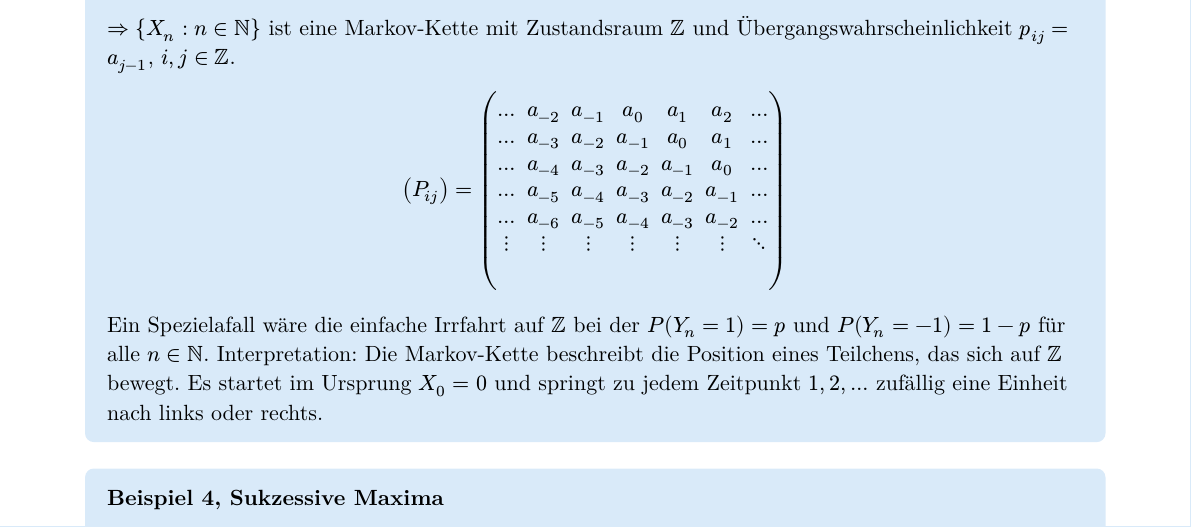
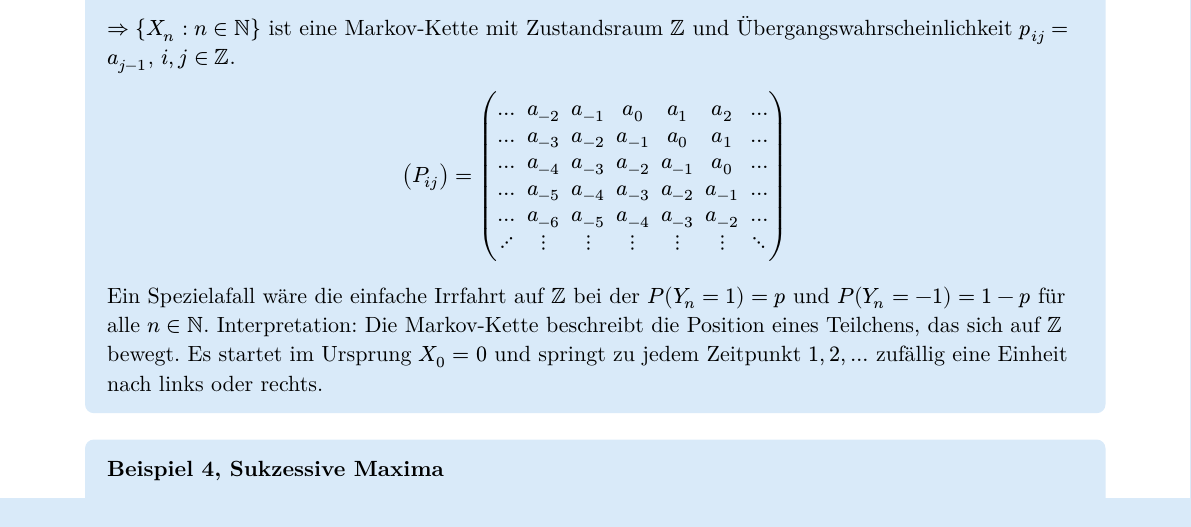
Before and after one commit to Tim2othy/stochastische-modelle, a Typst document (stomo_skript.typ): part of page 12 of 46, cut so that both start at the same text. The pictures show the PDF file stomo_skript.pdf that the author committed with the source.

Commit message:
clean up couple matrices

```diff
--- a/stomo_skript.typ
+++ b/stomo_skript.typ
@@ -443,7 +443,12 @@ $X_0 = i_0, ...$).
   $
     (P_(i j)) = mat(
 
-      dots.h, a_(- 2), a_(- 1), a_0, a_1, a_2, dots.h;dots.h, a_(- 3), a_(- 2), a_(- 1), a_0, a_1, dots.h;dots.h, a_(- 4), a_(- 3), a_(- 2), a_(- 1), a_0, dots.h;dots.h, a_(- 5), a_(- 4), a_(- 3), a_(- 2), a_(- 1), dots.h;dots.h, a_(- 6), a_(- 5), a_(- 4), a_(- 3), a_(- 2), dots.h;dots.v, dots.v, dots.v, dots.v, dots.v, dots.v, dots.down;#none,
+      dots.h, a_(- 2), a_(- 1), a_0, a_1, a_2, dots.h;
+      dots.h, a_(- 3), a_(- 2), a_(- 1), a_0, a_1, dots.h;
+      dots.h, a_(- 4), a_(- 3), a_(- 2), a_(- 1), a_0, dots.h;
+      dots.h, a_(- 5), a_(- 4), a_(- 3), a_(- 2), a_(- 1), dots.h;
+      dots.h, a_(- 6), a_(- 5), a_(- 4), a_(- 3), a_(- 2), dots.h;
+      dots.up, dots.v, dots.v, dots.v, dots.v, dots.v, dots.down
 
     )
   $
```
Also changed, not shown: stomo_skript.pdf, stomo_skript.typ (13 more changed lines).
